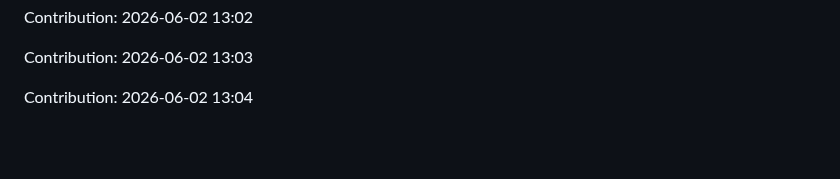
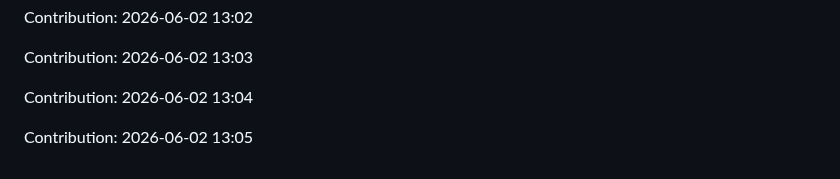
Before and after one commit to urvashi181/Myfiirstrepo, a Markdown page: repo/README.md, the part around the change. Rendered like a GitHub page; blank space fills up the shorter version.

Commit message:
Contribution: 2026-06-02 13:05

```diff
--- a/repo/README.md
+++ b/repo/README.md
@@ -2933,3 +2933,5 @@ Contribution: 2026-06-02 13:02
 Contribution: 2026-06-02 13:03
 
 Contribution: 2026-06-02 13:04
+
+Contribution: 2026-06-02 13:05
```
